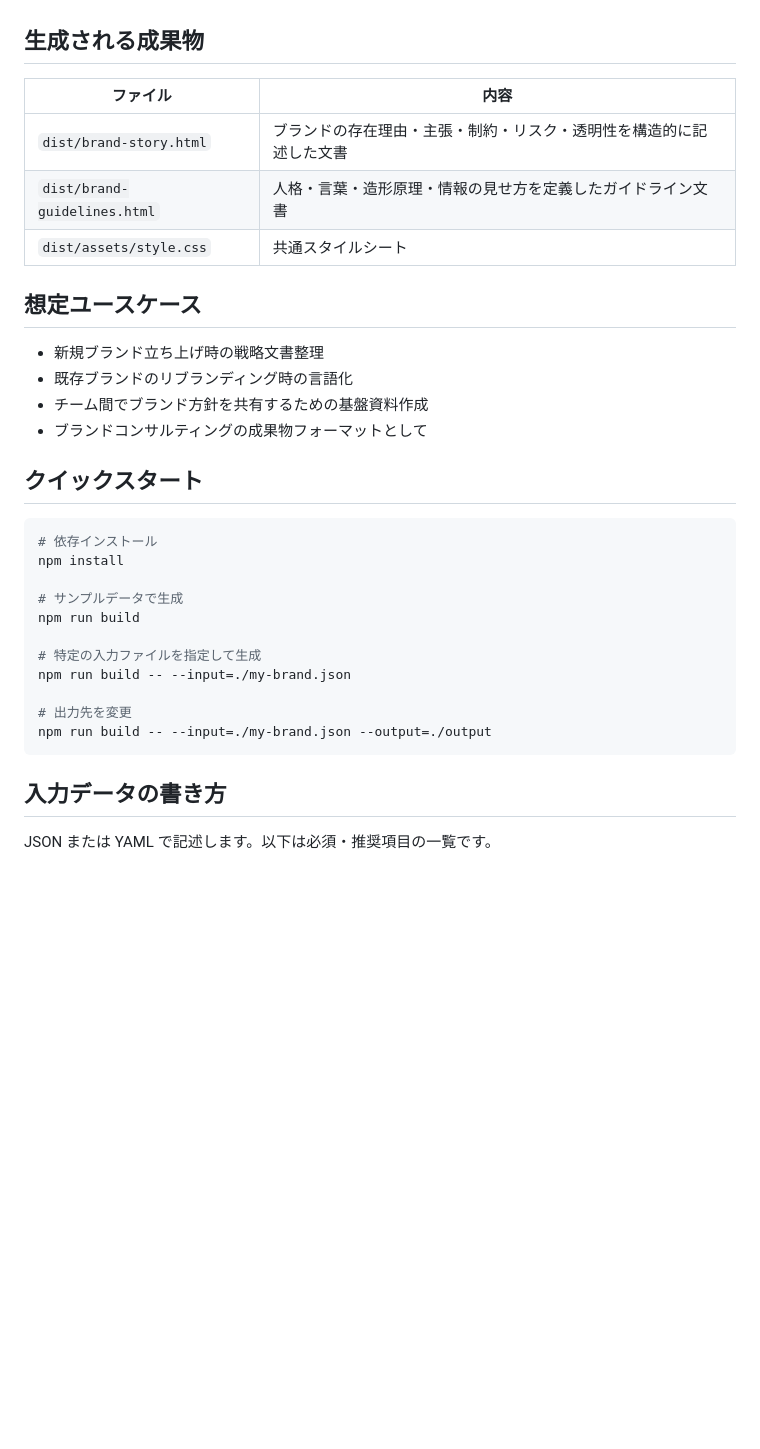
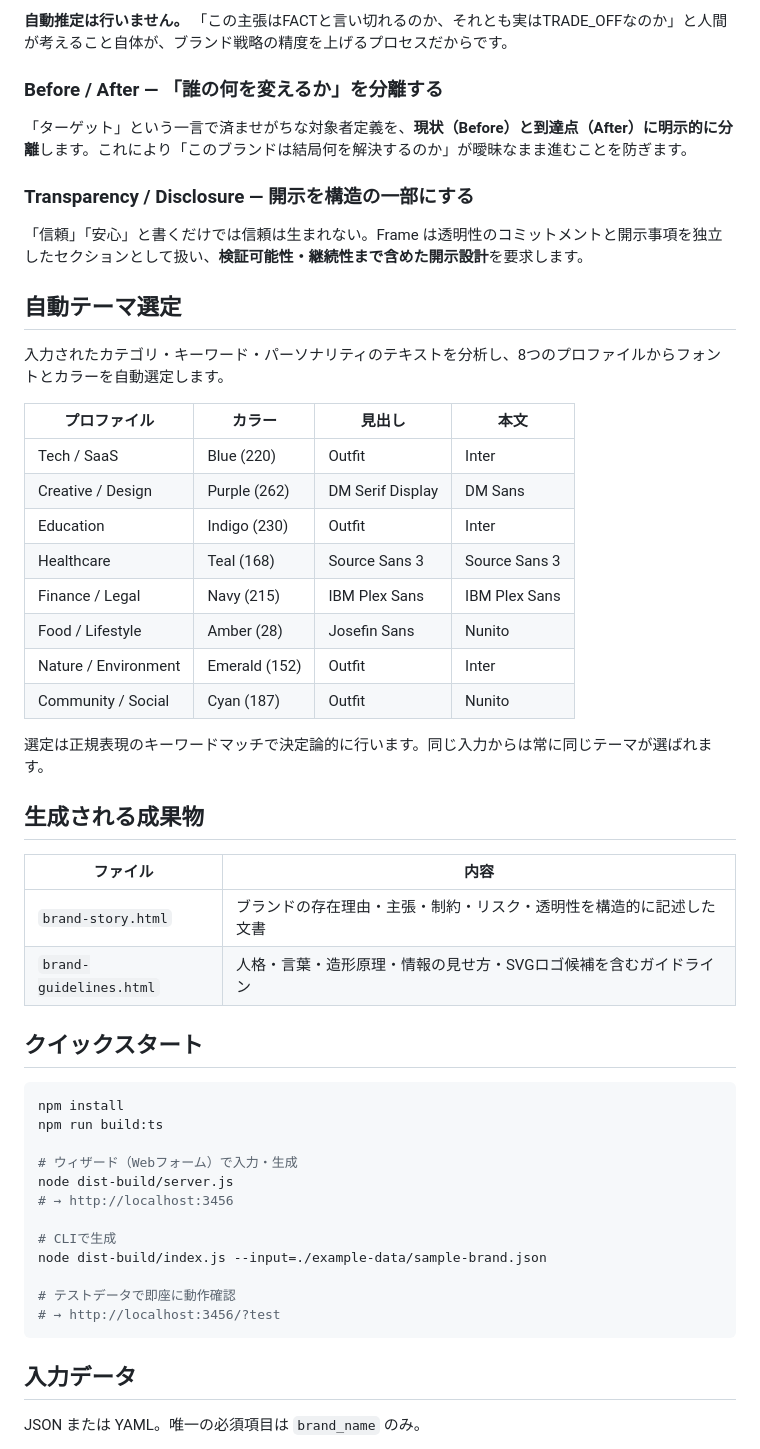
Before and after one commit to akiraizutsu/Frame, a Markdown page: README.md, the part around one of its changes. GitHub-like rendering; blank space fills up the shorter version.

````diff
--- a/README.md
+++ b/README.md
@@ -10,36 +59,55 @@
+**自動推定は行いません。** 「この主張はFACTと言い切れるのか、それとも実はTRADE_OFFなのか」と人間が考えること自体が、ブランド戦略の精度を上げるプロセスだからです。
+
+### Before / After — 「誰の何を変えるか」を分離する
+
+「ターゲット」という一言で済ませがちな対象者定義を、**現状（Before）と到達点（After）に明示的に分離**します。これにより「このブランドは結局何を解決するのか」が曖昧なまま進むことを防ぎます。
+
+### Transparency / Disclosure — 開示を構造の一部にする
+
+「信頼」「安心」と書くだけでは信頼は生まれない。Frame は透明性のコミットメントと開示事項を独立したセクションとして扱い、**検証可能性・継続性まで含めた開示設計**を要求します。
+
+## 自動テーマ選定
+
+入力されたカテゴリ・キーワード・パーソナリティのテキストを分析し、8つのプロファイルからフォントとカラーを自動選定します。
+
+| プロファイル | カラー | 見出し | 本文 |
+|-----------|--------|------|------|
+| Tech / SaaS | Blue (220) | Outfit | Inter |
+| Creative / Design | Purple (262) | DM Serif Display | DM Sans |
+| Education | Indigo (230) | Outfit | Inter |
+| Healthcare | Teal (168) | Source Sans 3 | Source Sans 3 |
+| Finance / Legal | Navy (215) | IBM Plex Sans | IBM Plex Sans |
+| Food / Lifestyle | Amber (28) | Josefin Sans | Nunito |
+| Nature / Environment | Emerald (152) | Outfit | Inter |
+| Community / Social | Cyan (187) | Outfit | Nunito |
+
+選定は正規表現のキーワードマッチで決定論的に行います。同じ入力からは常に同じテーマが選ばれます。
 
 ## 生成される成果物
 
 | ファイル | 内容 |
 |---------|------|
-| `dist/brand-story.html` | ブランドの存在理由・主張・制約・リスク・透明性を構造的に記述した文書 |
-| `dist/brand-guidelines.html` | 人格・言葉・造形原理・情報の見せ方を定義したガイドライン文書 |
-| `dist/assets/style.css` | 共通スタイルシート |
-
-## 想定ユースケース
-
-- 新規ブランド立ち上げ時の戦略文書整理
-- 既存ブランドのリブランディング時の言語化
-- チーム間でブランド方針を共有するための基盤資料作成
-- ブランドコンサルティングの成果物フォーマットとして
+| `brand-story.html` | ブランドの存在理由・主張・制約・リスク・透明性を構造的に記述した文書 |
+| `brand-guidelines.html` | 人格・言葉・造形原理・情報の見せ方・SVGロゴ候補を含むガイドライン |
 
 ## クイックスタート
 
 ```bash
-# 依存インストール
 npm install
+npm run build:ts
 
-# サンプルデータで生成
-npm run build
+# ウィザード（Webフォーム）で入力・生成
+node dist-build/server.js
+# → http://localhost:3456
 
-# 特定の入力ファイルを指定して生成
-npm run build -- --input=./my-brand.json
+# CLIで生成
+node dist-build/index.js --input=./example-data/sample-brand.json
 
-# 出力先を変更
-npm run build -- --input=./my-brand.json --output=./output
+# テストデータで即座に動作確認
+# → http://localhost:3456/?test
 ```
 
-## 入力データの書き方
+## 入力データ
 
-JSON または YAML で記述します。以下は必須・推奨項目の一覧です。
+JSON または YAML。唯一の必須項目は `brand_name` のみ。
 
````
Also changed, not shown: other parts of README.md (+74 -119 lines).
